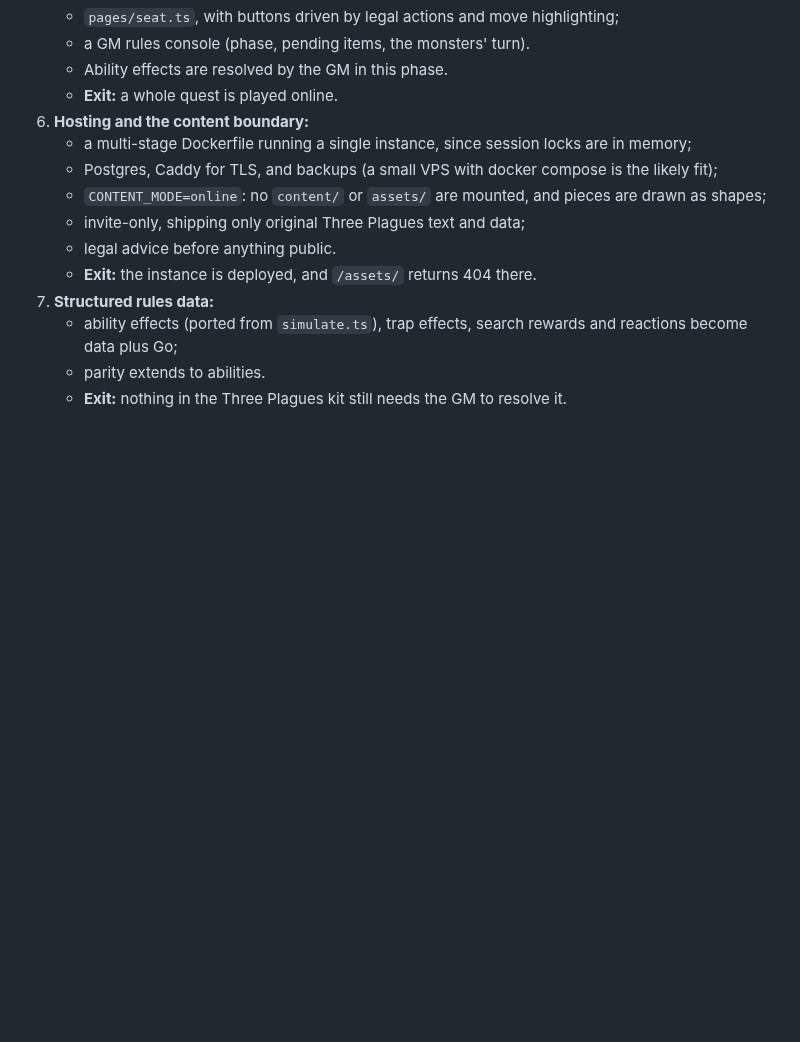
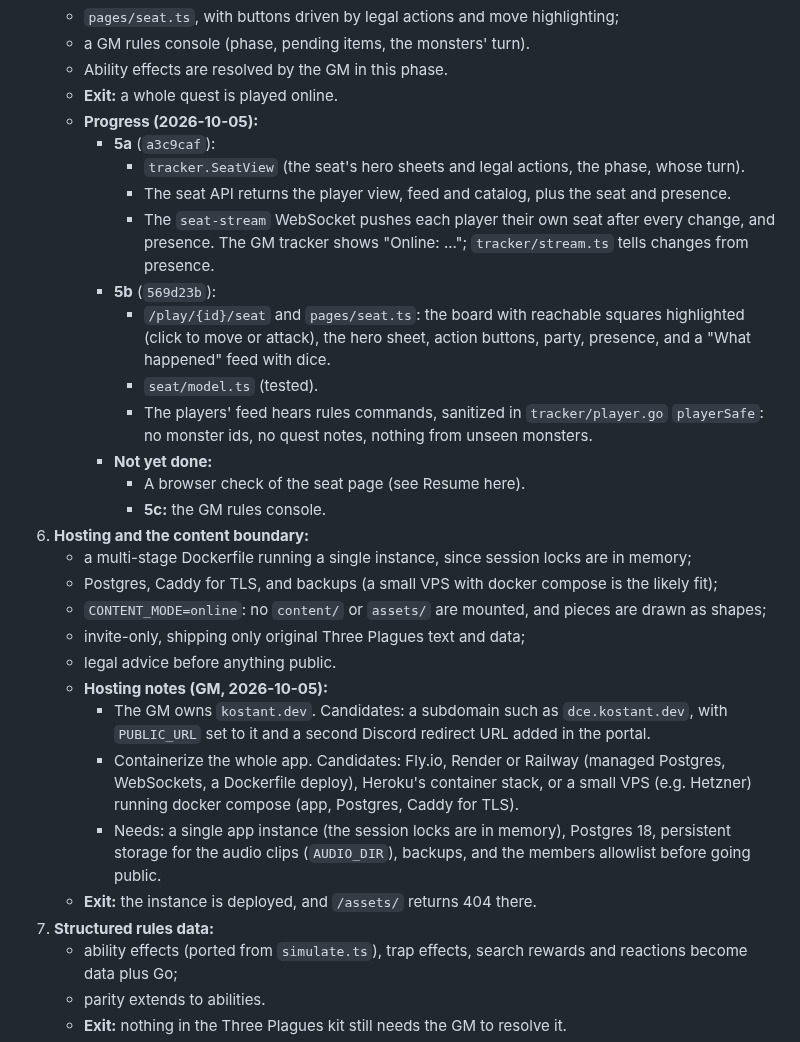
Before and after one commit to Ko-stant/dungeon-campaign-engine, a Markdown page: docs/ONLINE_AND_RULES_PLAN.md, the part around one of its changes. GitHub-like rendering; blank space fills up the shorter version.

```diff
--- a/docs/ONLINE_AND_RULES_PLAN.md
+++ b/docs/ONLINE_AND_RULES_PLAN.md
@@ -179,6 +179,23 @@ Each phase lands in a few sessions, is test-first, and records its commits here.
    - a GM rules console (phase, pending items, the monsters' turn).
    - Ability effects are resolved by the GM in this phase.
    - **Exit:** a whole quest is played online.
+   - **Progress (2026-10-05):**
+     - **5a** (`a3c9caf`):
+       - `tracker.SeatView` (the seat's hero sheets and legal actions, the phase, whose turn).
+       - The seat API returns the player view, feed and catalog, plus the seat and presence.
+       - The `seat-stream` WebSocket pushes each player their own seat after every change, and
+         presence. The GM tracker shows "Online: ..."; `tracker/stream.ts` tells changes from
+         presence.
+     - **5b** (`569d23b`):
+       - `/play/{id}/seat` and `pages/seat.ts`: the board with reachable squares highlighted
+         (click to move or attack), the hero sheet, action buttons, party, presence, and a
+         "What happened" feed with dice.
+       - `seat/model.ts` (tested).
+       - The players' feed hears rules commands, sanitized in `tracker/player.go`
+         `playerSafe`: no monster ids, no quest notes, nothing from unseen monsters.
+     - **Not yet done:**
+       - A browser check of the seat page (see Resume here).
+       - **5c:** the GM rules console.
 6. **Hosting and the content boundary:**
    - a multi-stage Dockerfile running a single instance, since session locks are in memory;
    - Postgres, Caddy for TLS, and backups (a small VPS with docker compose is the likely fit);
@@ -186,6 +203,14 @@ Each phase lands in a few sessions, is test-first, and records its commits here.
      shapes;
    - invite-only, shipping only original Three Plagues text and data;
    - legal advice before anything public.
+   - **Hosting notes (GM, 2026-10-05):**
+     - The GM owns `kostant.dev`. Candidates: a subdomain such as `dce.kostant.dev`, with
+       `PUBLIC_URL` set to it and a second Discord redirect URL added in the portal.
+     - Containerize the whole app. Candidates: Fly.io, Render or Railway (managed Postgres,
+       WebSockets, a Dockerfile deploy), Heroku's container stack, or a small VPS (e.g.
+       Hetzner) running docker compose (app, Postgres, Caddy for TLS).
+     - Needs: a single app instance (the session locks are in memory), Postgres 18, persistent
+       storage for the audio clips (`AUDIO_DIR`), backups, and the members allowlist before going public.
    - **Exit:** the instance is deployed, and `/assets/` returns 404 there.
 7. **Structured rules data:**
    - ability effects (ported from `simulate.ts`), trap effects, search rewards and reactions
```
Also changed, not shown: other parts of docs/ONLINE_AND_RULES_PLAN.md (+39 -16 lines).
